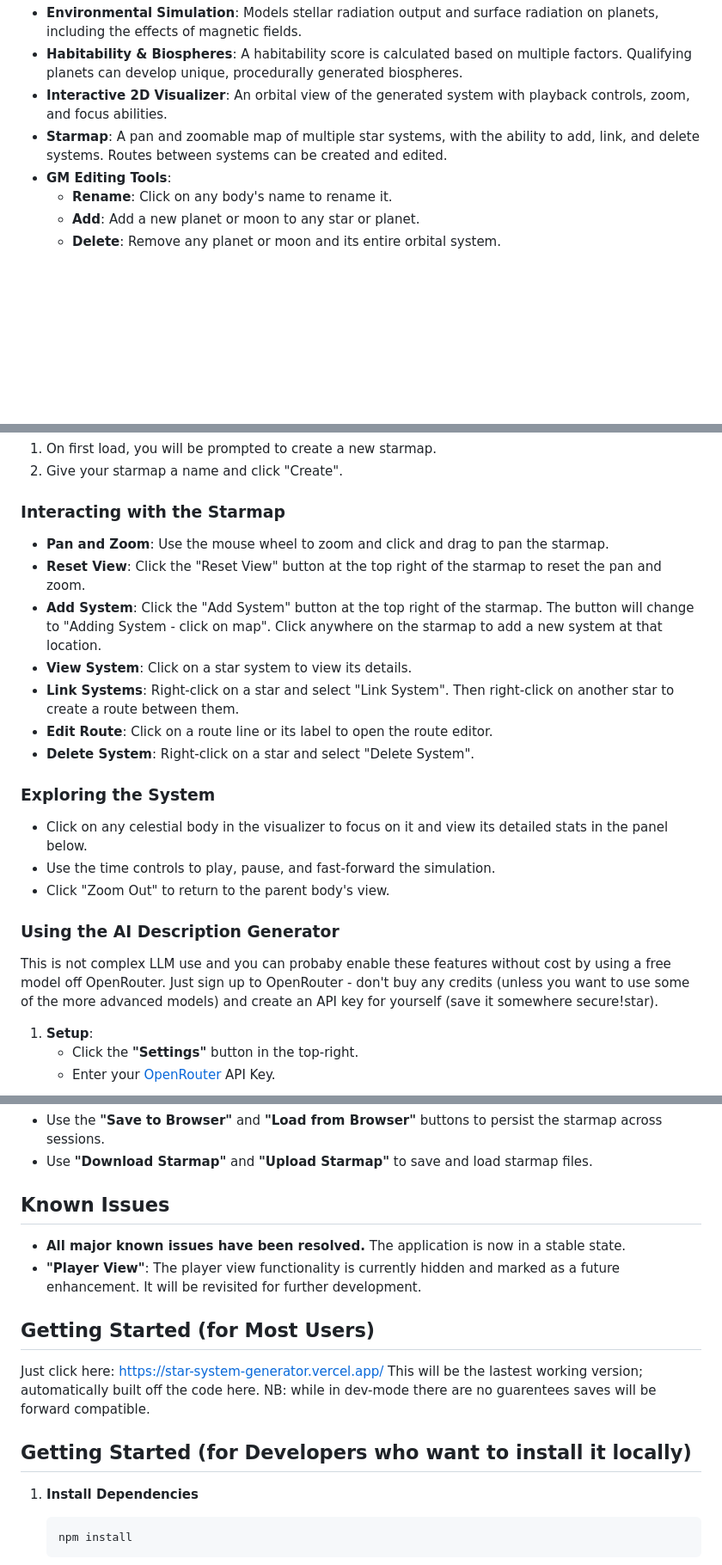
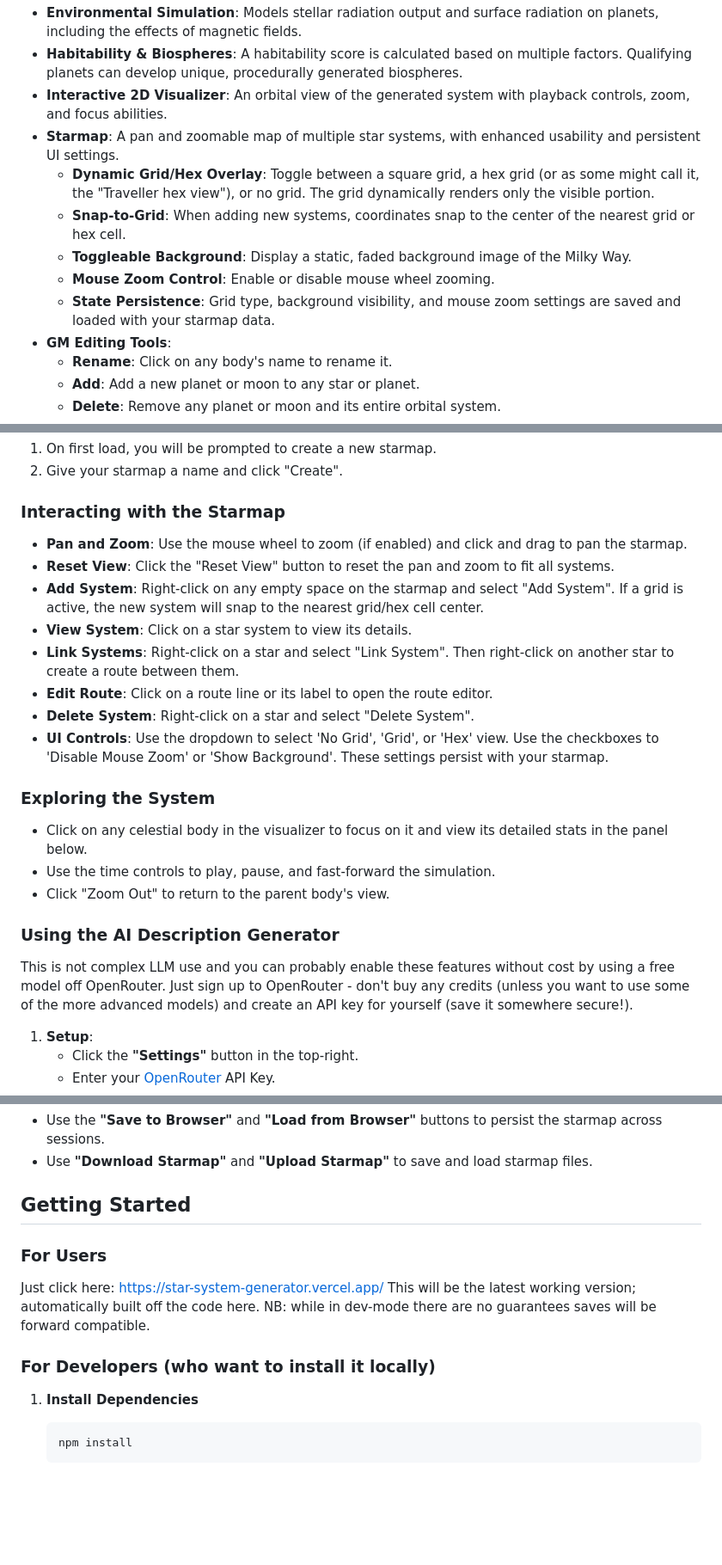
Before and after one commit to FrunkQ/star-system-generator, a Markdown page: README.md, 3 parts joined by grey strips. Shown at 86% size. Rendered like a GitHub page; blank space fills up the shorter version.

```diff
--- a/README.md
+++ b/README.md
@@ -18,7 +30,12 @@ This tool was primarily designed to enhance Science Fiction Tabletop Role-Playin
 *   **Environmental Simulation**: Models stellar radiation output and surface radiation on planets, including the effects of magnetic fields.
 *   **Habitability & Biospheres**: A habitability score is calculated based on multiple factors. Qualifying planets can develop unique, procedurally generated biospheres.
 *   **Interactive 2D Visualizer**: An orbital view of the generated system with playback controls, zoom, and focus abilities.
-*   **Starmap**: A pan and zoomable map of multiple star systems, with the ability to add, link, and delete systems. Routes between systems can be created and edited.
+*   **Starmap**: A pan and zoomable map of multiple star systems, with enhanced usability and persistent UI settings.
+    *   **Dynamic Grid/Hex Overlay**: Toggle between a square grid, a hex grid (or as some might call it, the "Traveller hex view"), or no grid. The grid dynamically renders only the visible portion.
+    *   **Snap-to-Grid**: When adding new systems, coordinates snap to the center of the nearest grid or hex cell.
+    *   **Toggleable Background**: Display a static, faded background image of the Milky Way.
+    *   **Mouse Zoom Control**: Enable or disable mouse wheel zooming.
+    *   **State Persistence**: Grid type, background visibility, and mouse zoom settings are saved and loaded with your starmap data.
 *   **GM Editing Tools**:
     *   **Rename**: Click on any body's name to rename it.
     *   **Add**: Add a new planet or moon to any star or planet.
@@ -36,13 +53,14 @@ This tool was primarily designed to enhance Science Fiction Tabletop Role-Playin
 2.  Give your starmap a name and click "Create".
 
 ### Interacting with the Starmap
-*   **Pan and Zoom**: Use the mouse wheel to zoom and click and drag to pan the starmap.
-*   **Reset View**: Click the "Reset View" button at the top right of the starmap to reset the pan and zoom.
-*   **Add System**: Click the "Add System" button at the top right of the starmap. The button will change to "Adding System - click on map". Click anywhere on the starmap to add a new system at that location.
+*   **Pan and Zoom**: Use the mouse wheel to zoom (if enabled) and click and drag to pan the starmap.
+*   **Reset View**: Click the "Reset View" button to reset the pan and zoom to fit all systems.
+*   **Add System**: Right-click on any empty space on the starmap and select "Add System". If a grid is active, the new system will snap to the nearest grid/hex cell center.
 *   **View System**: Click on a star system to view its details.
 *   **Link Systems**: Right-click on a star and select "Link System". Then right-click on another star to create a route between them.
 *   **Edit Route**: Click on a route line or its label to open the route editor.
 *   **Delete System**: Right-click on a star and select "Delete System".
+*   **UI Controls**: Use the dropdown to select 'No Grid', 'Grid', or 'Hex' view. Use the checkboxes to 'Disable Mouse Zoom' or 'Show Background'. These settings persist with your starmap.
 
 ### Exploring the System
 *   Click on any celestial body in the visualizer to focus on it and view its detailed stats in the panel below.
@@ -50,7 +68,7 @@ This tool was primarily designed to enhance Science Fiction Tabletop Role-Playin
 *   Click "Zoom Out" to return to the parent body's view.
 
 ### Using the AI Description Generator
-This is not complex LLM use and you can probaby enable these features without cost by using a free model off OpenRouter. Just sign up to OpenRouter - don't buy any credits (unless you want to use some of the more advanced models) and create an API key for yourself (save it somewhere secure!star).
+This is not complex LLM use and you can probably enable these features without cost by using a free model off OpenRouter. Just sign up to OpenRouter - don't buy any credits (unless you want to use some of the more advanced models) and create an API key for yourself (save it somewhere secure!).
 1.  **Setup**:
     *   Click the **"Settings"** button in the top-right.
     *   Enter your [OpenRouter](https://openrouter.ai/) API Key.
@@ -71,15 +89,12 @@ This is not complex LLM use and you can probaby enable these features without co
 *   Use the **"Save to Browser"** and **"Load from Browser"** buttons to persist the starmap across sessions.
 *   Use **"Download Starmap"** and **"Upload Starmap"** to save and load starmap files.
 
-## Known Issues
+## Getting Started
 
-*   **All major known issues have been resolved.** The application is now in a stable state.
-*   **"Player View"**: The player view functionality is currently hidden and marked as a future enhancement. It will be revisited for further development.
+### For Users
+Just click here: https://star-system-generator.vercel.app/ This will be the latest working version; automatically built off the code here. NB: while in dev-mode there are no guarantees saves will be forward compatible.
 
-## Getting Started (for Most Users)
-Just click here: https://star-system-generator.vercel.app/  This will be the lastest working version; automatically built off the code here. NB: while in dev-mode there are no guarentees saves will be forward compatible.
-
-## Getting Started (for Developers who want to install it locally)
+### For Developers (who want to install it locally)
 
 1.  **Install Dependencies**
 
```
Also changed, not shown: other parts of README.md (+26 -5 lines), static/images/ui/MilkyWay.jpg (added), static/images/ui/weyland_yutani_corp_by_bagera3005_d2kcy4x.png (added), 6 other files.
